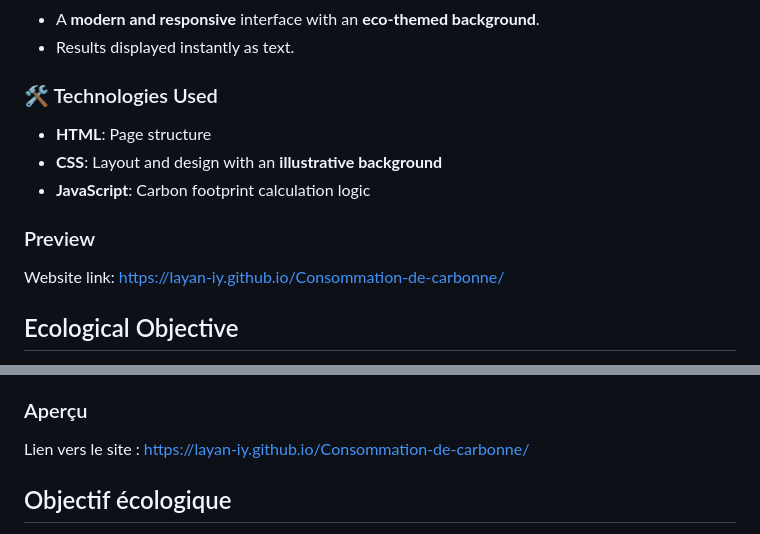
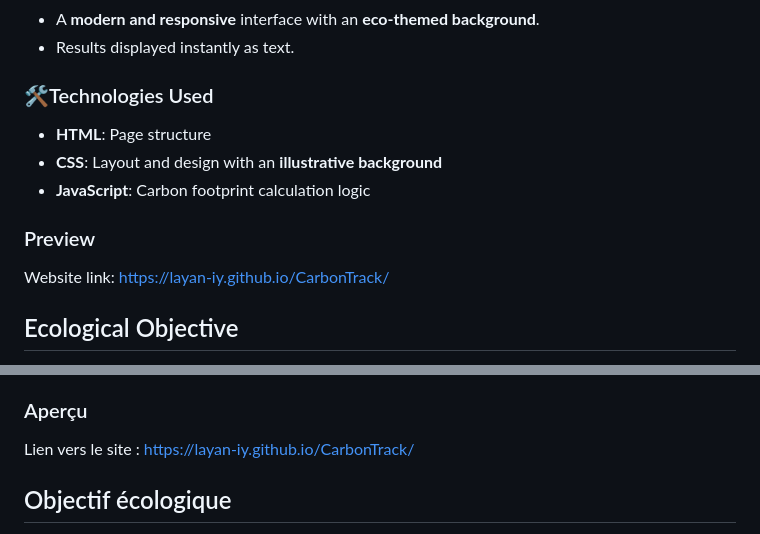
Before and after one commit to Layan-iy/CarbonTrack, a Markdown page: README.md, 2 parts joined by grey strips. GitHub-like rendering.

```diff
--- a/README.md
+++ b/README.md
@@ -16,13 +16,13 @@ The application offers:
 - A **modern and responsive** interface with an **eco-themed background**.
 - Results displayed instantly as text.
 
-### 🛠️ Technologies Used
+### 🛠Technologies Used
 - **HTML**: Page structure
 - **CSS**: Layout and design with an **illustrative background**
 - **JavaScript**: Carbon footprint calculation logic
 
 ### Preview
-Website link: https://layan-iy.github.io/Consommation-de-carbonne/
+Website link: https://layan-iy.github.io/CarbonTrack/
 
 ## Ecological Objective
 This project aims to raise awareness about the **carbon impact** of consumption habits and transportation choices. By providing precise data, it helps individuals better understand the environmental consequences of their daily choices.
@@ -55,7 +55,7 @@ L'application offre :
 - **JavaScript** : Logique de calcul de l'empreinte carbone
 
 ### Aperçu
-Lien vers le site : https://layan-iy.github.io/Consommation-de-carbonne/
+Lien vers le site : https://layan-iy.github.io/CarbonTrack/
 ## Objectif écologique
 Ce projet a pour but de sensibiliser à **l’impact carbone** des habitudes de consommation et des moyens de transport utilisés. Grâce à des données précises, il permet à chacun de mieux comprendre l'impact de ses choix au quotidien.
 
```
